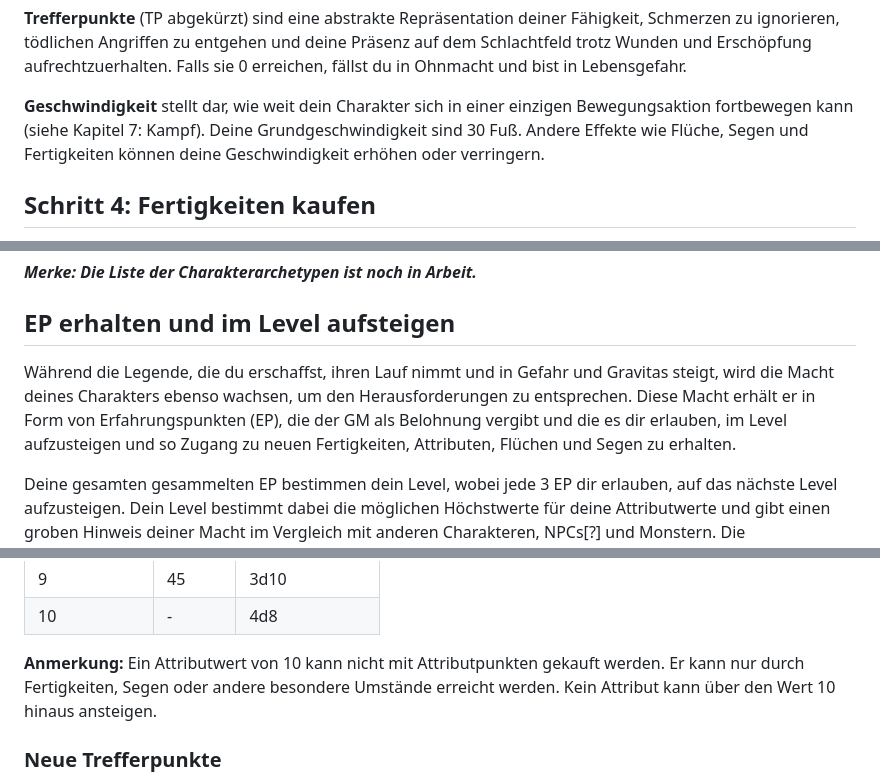
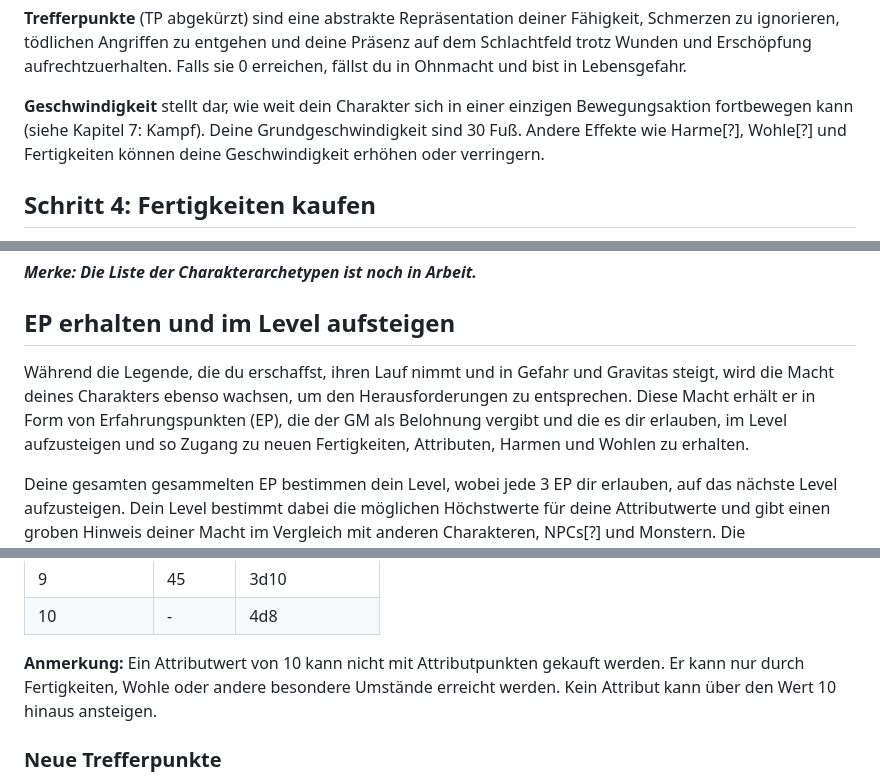
Before and after one commit to Mambouna/openlegend-de, a Markdown page: src/Kapitel-1_Charaktererstellung.md, 3 parts joined by grey strips. Drawn GitHub-style.

```diff
--- a/src/Kapitel-1_Charaktererstellung.md
+++ b/src/Kapitel-1_Charaktererstellung.md
@@ -154,7 +154,7 @@ Wenn ein Gegner versucht, dich anzugreifen - egal ob mit dem Schuss eines Gewehr
 
 **Trefferpunkte** (TP abgekürzt) sind eine abstrakte Repräsentation deiner Fähigkeit, Schmerzen zu ignorieren, tödlichen Angriffen zu entgehen und deine Präsenz auf dem Schlachtfeld trotz Wunden und Erschöpfung aufrechtzuerhalten. Falls sie 0 erreichen, fällst du in Ohnmacht und bist in Lebensgefahr.
 
-**Geschwindigkeit** stellt dar, wie weit dein Charakter sich in einer einzigen Bewegungsaktion fortbewegen kann (siehe Kapitel 7: Kampf). Deine Grundgeschwindigkeit sind 30 Fuß. Andere Effekte wie Flüche, Segen und Fertigkeiten können deine Geschwindigkeit erhöhen oder verringern.
+**Geschwindigkeit** stellt dar, wie weit dein Charakter sich in einer einzigen Bewegungsaktion fortbewegen kann (siehe Kapitel 7: Kampf). Deine Grundgeschwindigkeit sind 30 Fuß. Andere Effekte wie Harme[?], Wohle[?] und Fertigkeiten können deine Geschwindigkeit erhöhen oder verringern.
 ## Schritt 4: Fertigkeiten kaufen
 Während die Attribute deines Charakters seine Expertise im erbringen heroischer Taten ausmachen, machen seine **Fertigkeiten** ihn einzigartig unter anderen Charakteren. Fertigkeiten erlauben dir, deinen Charakter anzupassen, sodass er spezifischen Anforderungen besonders gut begegnen kann.
 
@@ -184,7 +184,7 @@ Diese Sektion enthält eine Ansammlung an typischen Charakterarten, die für ver
 
 ***Merke: Die Liste der Charakterarchetypen ist noch in Arbeit.***
 ## EP erhalten und im Level aufsteigen
-Während die Legende, die du erschaffst, ihren Lauf nimmt und in Gefahr und Gravitas steigt, wird die Macht deines Charakters ebenso wachsen, um den Herausforderungen zu entsprechen. Diese Macht erhält er in Form von Erfahrungspunkten (EP), die der GM als Belohnung vergibt und die es dir erlauben, im Level aufzusteigen und so Zugang zu neuen Fertigkeiten, Attributen, Flüchen und Segen zu erhalten.
+Während die Legende, die du erschaffst, ihren Lauf nimmt und in Gefahr und Gravitas steigt, wird die Macht deines Charakters ebenso wachsen, um den Herausforderungen zu entsprechen. Diese Macht erhält er in Form von Erfahrungspunkten (EP), die der GM als Belohnung vergibt und die es dir erlauben, im Level aufzusteigen und so Zugang zu neuen Fertigkeiten, Attributen, Harmen und Wohlen zu erhalten.
 
 Deine gesamten gesammelten EP bestimmen dein Level, wobei jede 3 EP dir erlauben, auf das nächste Level aufzusteigen. Dein Level bestimmt dabei die möglichen Höchstwerte für deine Attributwerte und gibt einen groben Hinweis deiner Macht im Vergleich mit anderen Charakteren, NPCs[?] und Monstern. Die *Spielercharakter Levelfortschritt*-Tabelle gibt die EP-Voraussetzungen und Höchstwerte für Attribute jedes Levels an.
 ##### Spielercharakter Levelfortschritt
@@ -220,7 +220,7 @@ Die vollständige Liste aller verfügbaren Fertigkeiten kann auf der [Open Legen
 | 9            | 45     | 3d10           |
 | 10           | -      | 4d8            |
 
-**Anmerkung:** Ein Attributwert von 10 kann nicht mit Attributpunkten gekauft werden. Er kann nur durch Fertigkeiten, Segen oder andere besondere Umstände erreicht werden. Kein Attribut kann über den Wert 10 hinaus ansteigen.
+**Anmerkung:** Ein Attributwert von 10 kann nicht mit Attributpunkten gekauft werden. Er kann nur durch Fertigkeiten, Wohle oder andere besondere Umstände erreicht werden. Kein Attribut kann über den Wert 10 hinaus ansteigen.
 ### Neue Trefferpunkte
 In *Open Legend* sind Attribute der Weg, wie du deine Trefferpunkte erhöhen kann. Wenn du deinen Charakter widerstandsfähiger machen willst, erhöhe dein Zähigkeit-, Präsenz- oder Willenskraft-Attribut. Wie in der Gleichung der Standardtrefferpunkte dargelegt, wirst du jedes Mal, wenn du eines dieser Attribute um 1 erhöhst, 2 Trefferpunkte gewinnen.
 ## Jenseits dem ersten Level starten
```
Also changed, not shown: src/Kapitel-2_Aktionen-und-Attribute.md (+3 -3 lines), src/Kapitel-3_Flueche-und-Segen.md (+20 -20 lines).
